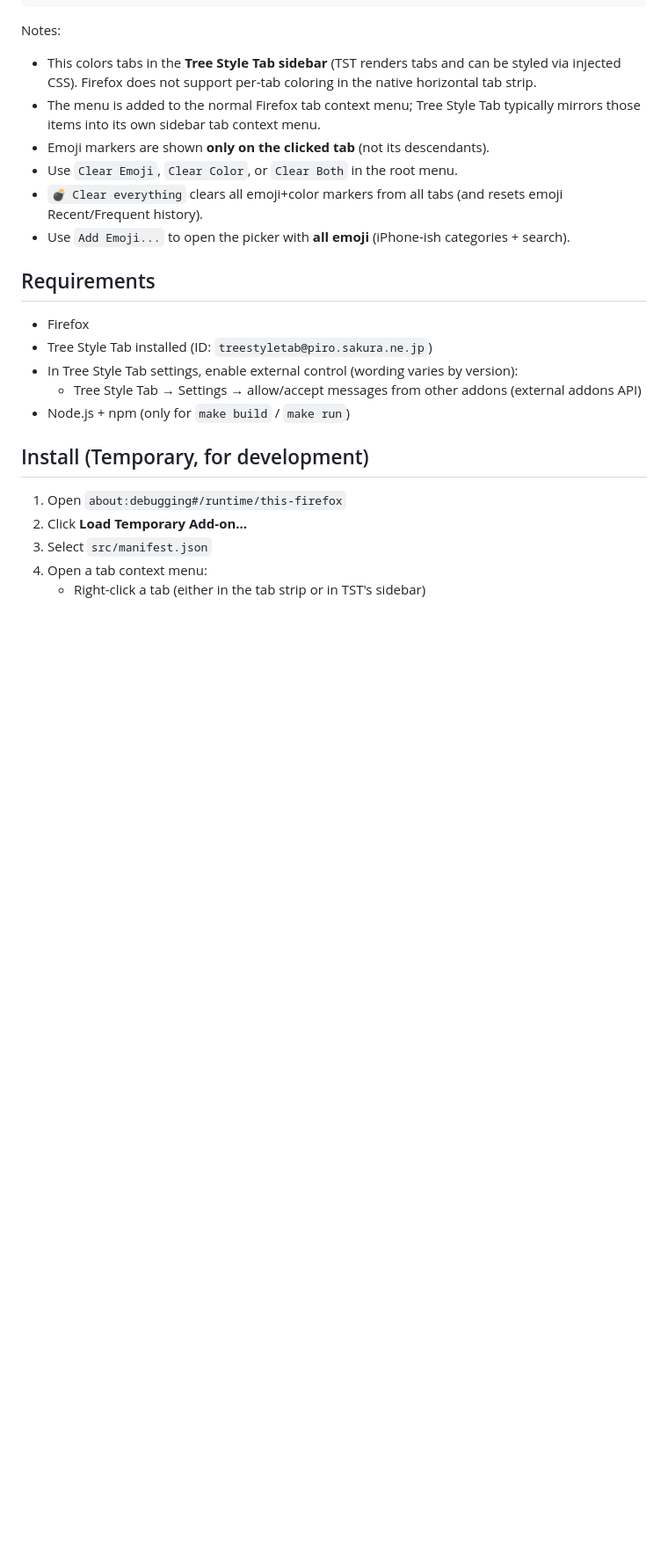
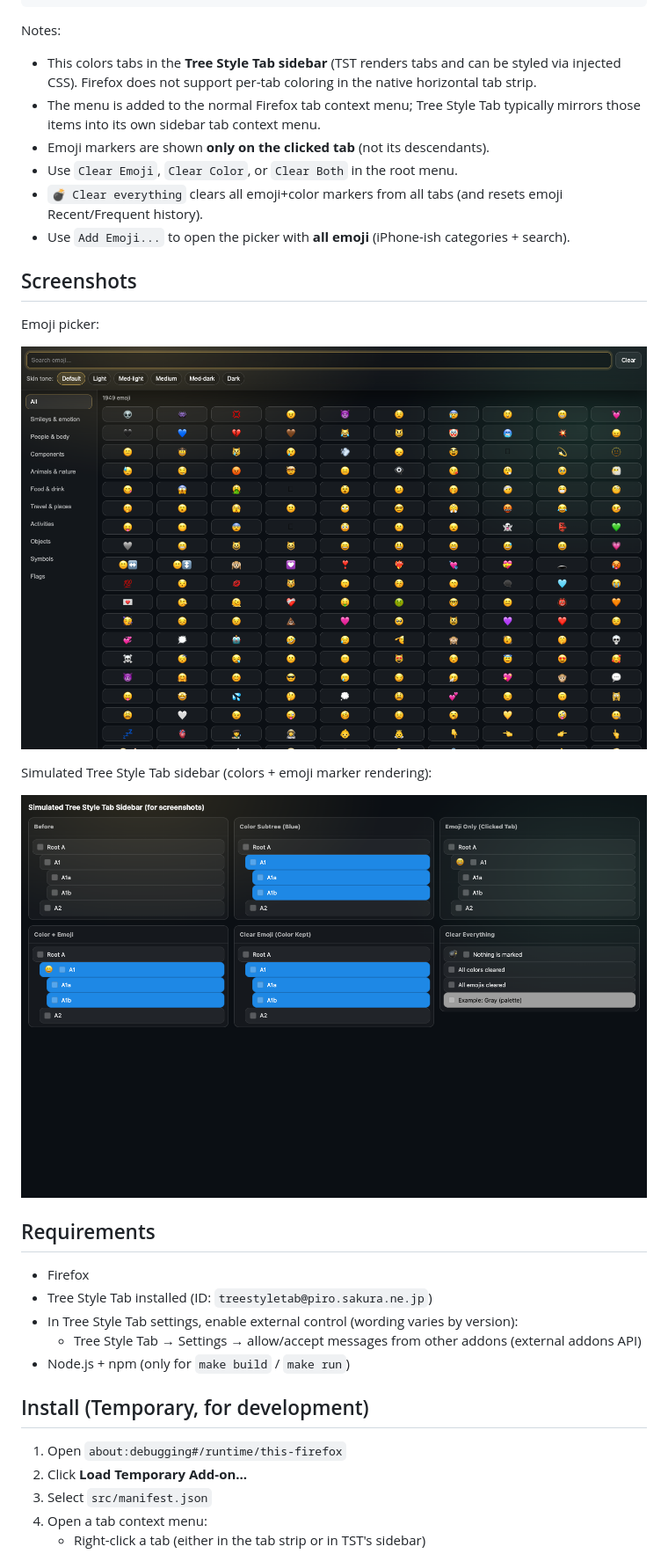
Before and after one commit to shabo/ff-treetab-picasso, a Markdown page: README.md, the part around the change. Shown at 88% size. Rendered like a GitHub page; pictures changed too: docs/screenshots/emoji_picker_default.png (added), docs/screenshots/tst_sidebar_demo.png (added); blank space fills up the shorter version.

Commit message:
docs: add screenshots

```diff
--- a/README.md
+++ b/README.md
@@ -53,6 +53,16 @@ Notes:
 - Use `Clear Emoji`, `Clear Color`, or `Clear Both` in the root menu.
 - `💣 Clear everything` clears all emoji+color markers from all tabs (and resets emoji Recent/Frequent history).
 - Use `Add Emoji...` to open the picker with **all emoji** (iPhone-ish categories + search).
+
+## Screenshots
+
+Emoji picker:
+
+![Emoji picker](docs/screenshots/emoji_picker_default.png)
+
+Simulated Tree Style Tab sidebar (colors + emoji marker rendering):
+
+![TST sidebar demo](docs/screenshots/tst_sidebar_demo.png)
 
 ## Requirements
 
```
Also changed, not shown: docs/screenshots/emoji_picker_people_body.png (added), docs/screenshots/emoji_picker_search_hand.png (added), docs/screenshots/emoji_picker_tone_medium.png (added), 2 other files.
